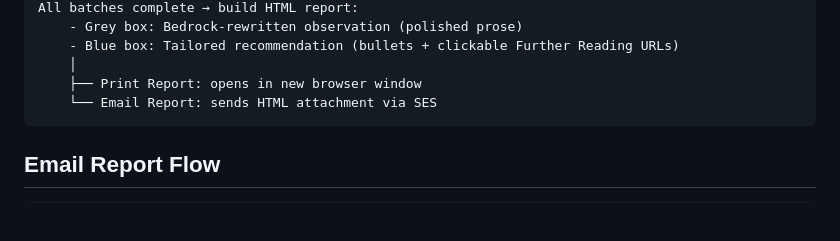
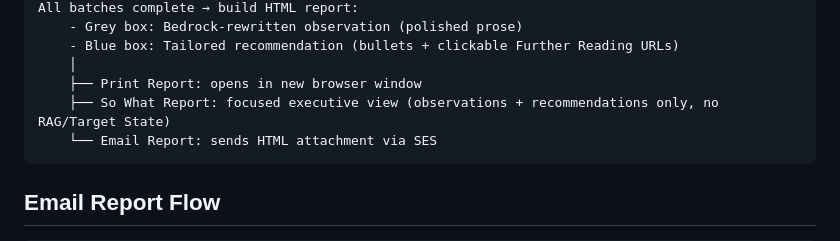
Before and after one commit to danielmatlock/workspaces-well-architected-review, a Markdown page: docs/ARCHITECTURE.md, the part around one of its changes. GitHub-like rendering; blank space fills up the shorter version.

````diff
--- a/docs/ARCHITECTURE.md
+++ b/docs/ARCHITECTURE.md
@@ -208,6 +211,7 @@ All batches complete → build HTML report:
     - Blue box: Tailored recommendation (bullets + clickable Further Reading URLs)
     │
     ├── Print Report: opens in new browser window
+    ├── So What Report: focused executive view (observations + recommendations only, no RAG/Target State)
     └── Email Report: sends HTML attachment via SES
 ```
 
````
Also changed, not shown: other parts of docs/ARCHITECTURE.md (+3 -0 lines), README.md (+2 -0 lines).
